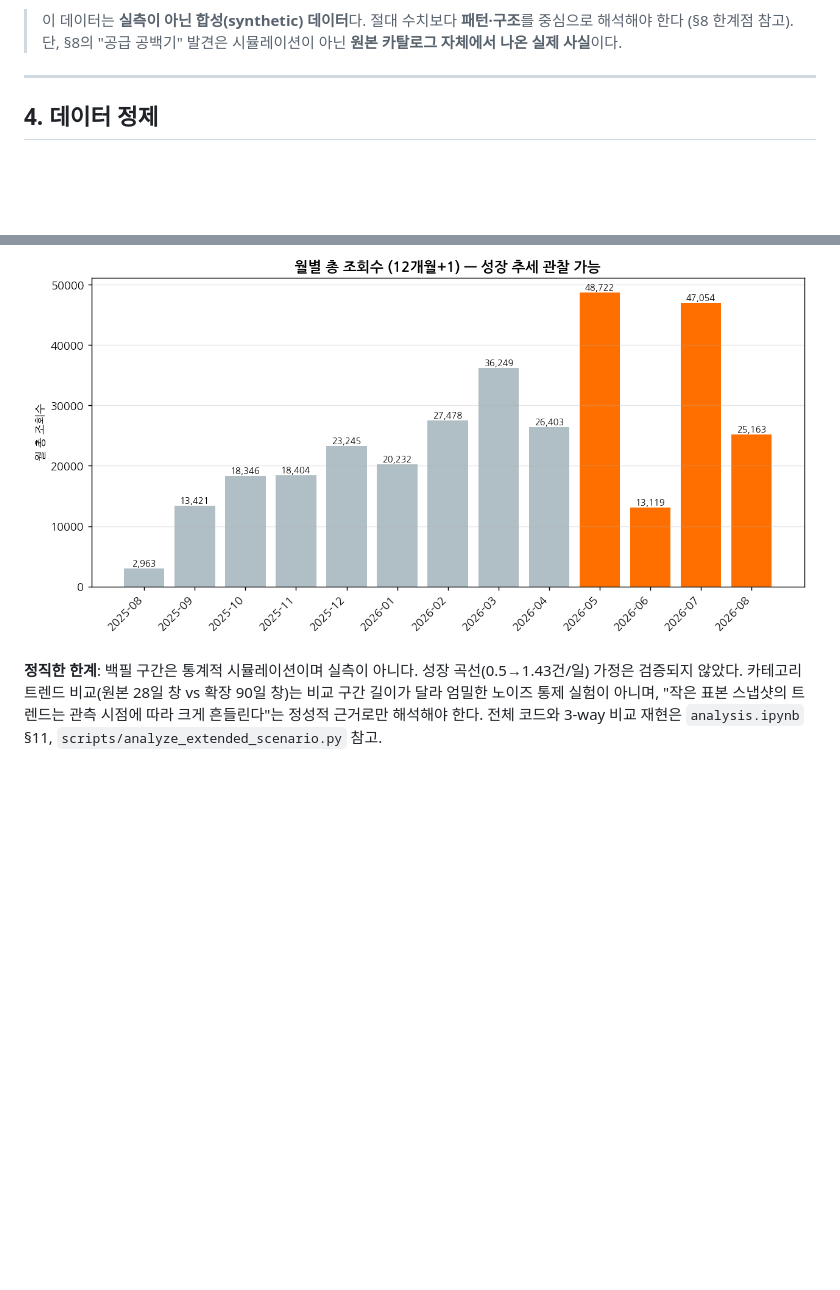
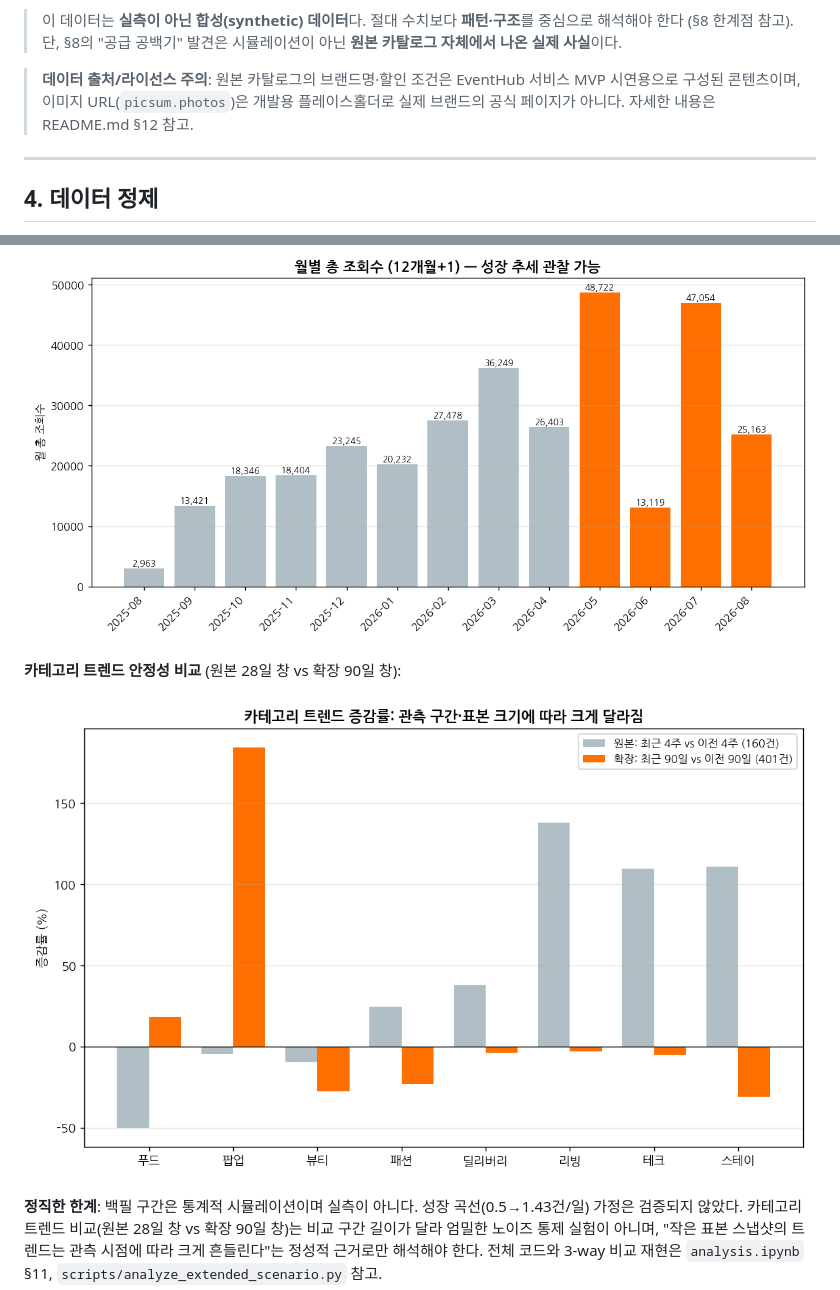
Before and after one commit to krasia45/trend-analysis-l, a Markdown page: REPORT.md, 2 parts joined by grey strips. GitHub-like rendering; blank space fills up the shorter version.

```diff
--- a/REPORT.md
+++ b/REPORT.md
@@ -59,6 +59,10 @@ EventHub는 소비자·기업·소상공인·외국인 관광객을 연결하는
 > 이 데이터는 **실측이 아닌 합성(synthetic) 데이터**다. 절대 수치보다 **패턴·구조**를
 > 중심으로 해석해야 한다 (§8 한계점 참고). 단, §8의 "공급 공백기" 발견은 시뮬레이션이 아닌
 > **원본 카탈로그 자체에서 나온 실제 사실**이다.
+
+> **데이터 출처/라이선스 주의**: 원본 카탈로그의 브랜드명·할인 조건은 EventHub 서비스
+> MVP 시연용으로 구성된 콘텐츠이며, 이미지 URL(`picsum.photos`)은 개발용 플레이스홀더로
+> 실제 브랜드의 공식 페이지가 아니다. 자세한 내용은 README.md §12 참고.
 
 ---
 
@@ -286,6 +290,10 @@ EventHub의 핵심 인사이트 상품(실시간 인기 랭킹)의 데이터 기
 
 ![월별 조회수](images/extended/e02_monthly_views.png)
 
+**카테고리 트렌드 안정성 비교** (원본 28일 창 vs 확장 90일 창):
+
+![카테고리 트렌드 안정성](images/extended/e04_trend_stability.png)
+
 **정직한 한계**: 백필 구간은 통계적 시뮬레이션이며 실측이 아니다. 성장 곡선(0.5→1.43건/일)
 가정은 검증되지 않았다. 카테고리 트렌드 비교(원본 28일 창 vs 확장 90일 창)는 비교 구간
 길이가 달라 엄밀한 노이즈 통제 실험이 아니며, "작은 표본 스냅샷의 트렌드는 관측 시점에
```
Also changed, not shown: README.md (+18 -1 lines).
